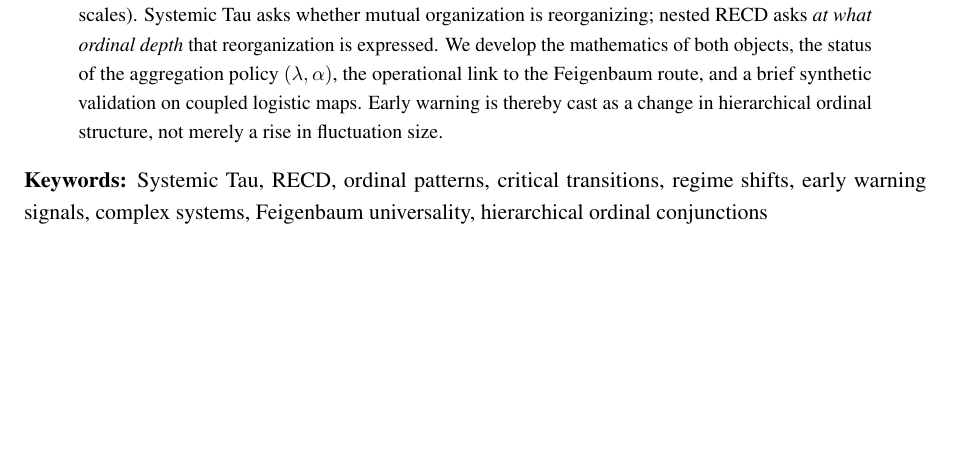
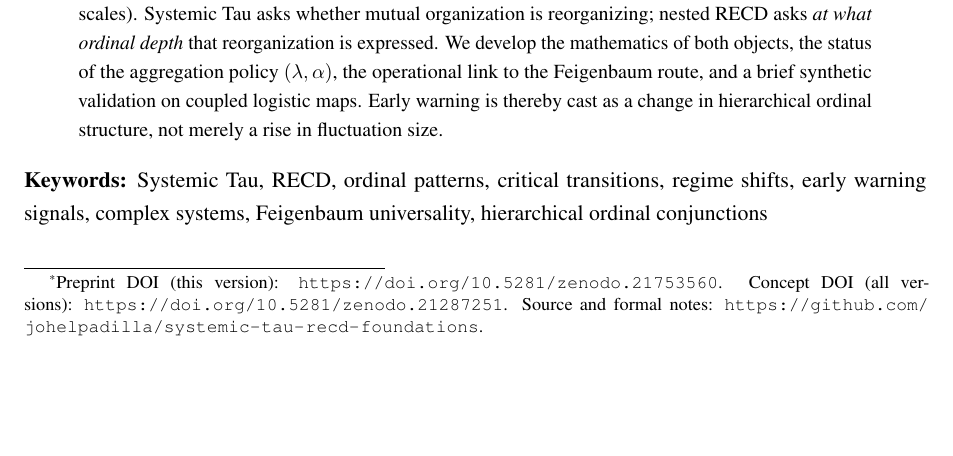
Before and after one commit to johelpadilla/systemic-tau-recd-foundations, a LaTeX paper (Systemic_Tau_RECD_Framework.tex): part of page 1 of 30, cut so that both start at the same text, the shorter picture padded with empty space. Compiled offline with pdfLaTeX.

Commit message:
v1.1.1: title-page DOI footnote and Zenodo micro-release
Version DOI: 10.5281/zenodo.21753560
Concept DOI: 10.5281/zenodo.21287251

```diff
--- a/Systemic_Tau_RECD_Framework.tex
+++ b/Systemic_Tau_RECD_Framework.tex
@@ -31,7 +31,13 @@
 }
 
 \title{\textbf{Systemic Tau and Hierarchical Ordinal Conjunctions: \\
-A Relational Theory of Critical Transitions}}
+A Relational Theory of Critical Transitions}%
+\thanks{Preprint DOI (this version):
+  \url{https://doi.org/10.5281/zenodo.21753560}.
+  Concept DOI (all versions):
+  \url{https://doi.org/10.5281/zenodo.21287251}.
+  Source and formal notes:
+  \url{https://github.com/johelpadilla/systemic-tau-recd-foundations}.}}
 
 \author{
 Johel Padilla-Villanueva \\
```
Also changed, not shown: README.md, Systemic_Tau_RECD_Framework.pdf, 4 other files.
